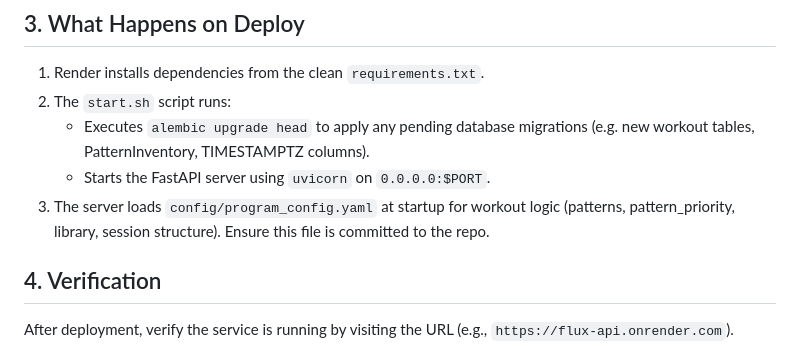
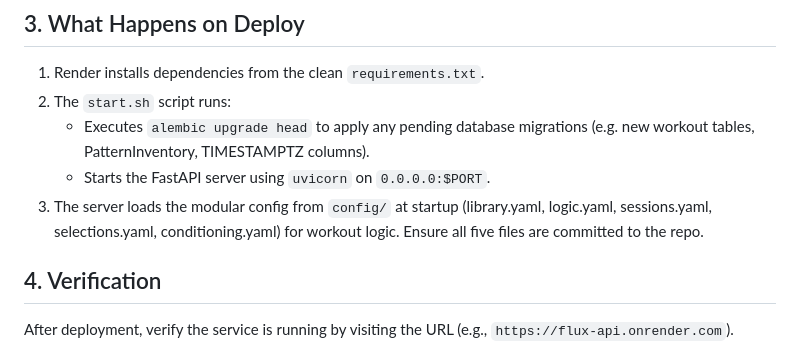
Before and after one commit to aneary13/flux-app, a Markdown page: DEPLOY.md, the part around the change. Rendered like a GitHub page.

```diff
--- a/DEPLOY.md
+++ b/DEPLOY.md
@@ -58,7 +58,7 @@ Render (and many local networks) usually run on IPv4, while Supabase's direct co
 2.  The `start.sh` script runs:
     -   Executes `alembic upgrade head` to apply any pending database migrations (e.g. new workout tables, PatternInventory, TIMESTAMPTZ columns).
     -   Starts the FastAPI server using `uvicorn` on `0.0.0.0:$PORT`.
-3.  The server loads `config/program_config.yaml` at startup for workout logic (patterns, pattern_priority, library, session structure). Ensure this file is committed to the repo.
+3.  The server loads the modular config from `config/` at startup (library.yaml, logic.yaml, sessions.yaml, selections.yaml, conditioning.yaml) for workout logic. Ensure all five files are committed to the repo.
 
 ## 4. Verification
 
```
Also changed, not shown: CHANGELOG.md (+12 -0 lines), README.md (+20 -14 lines).
